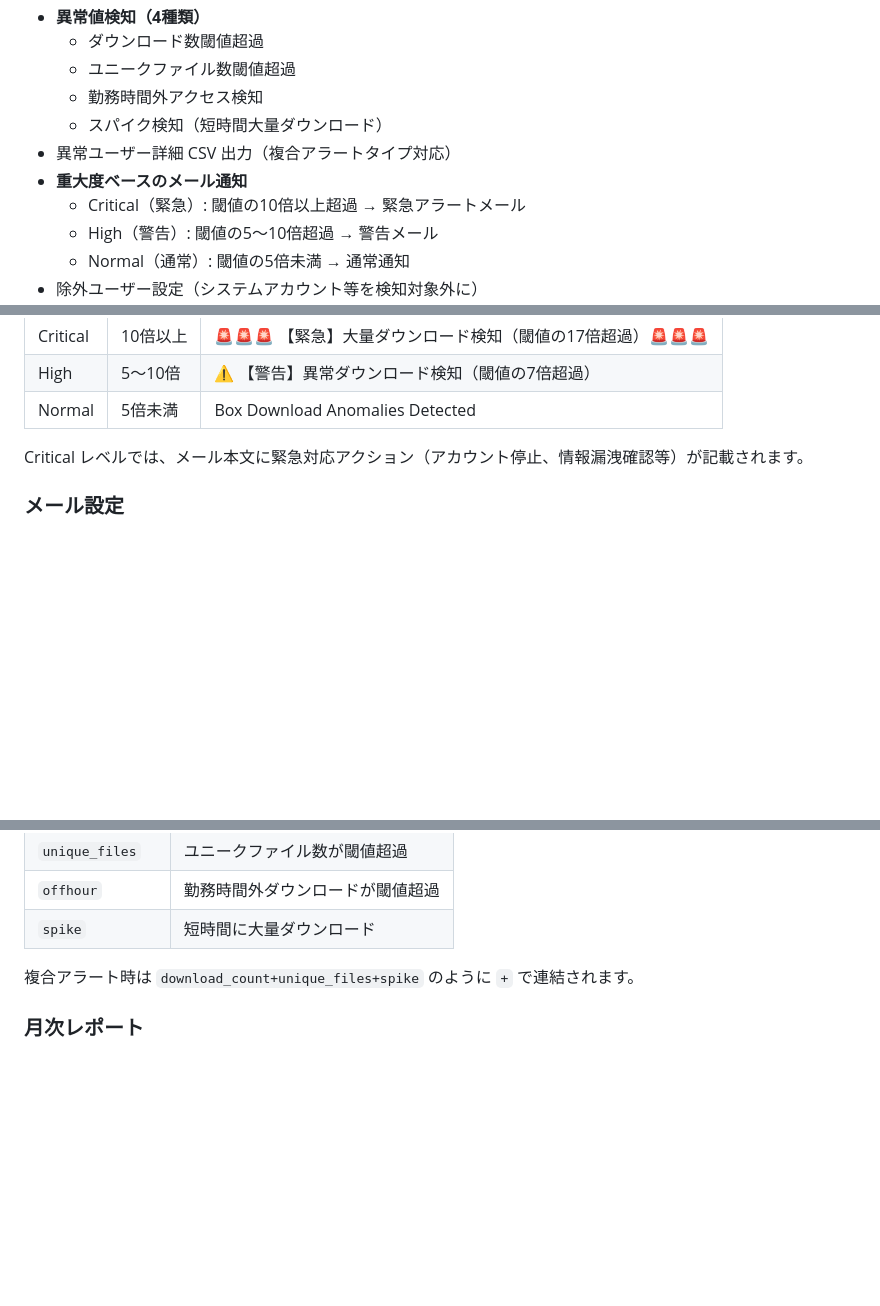
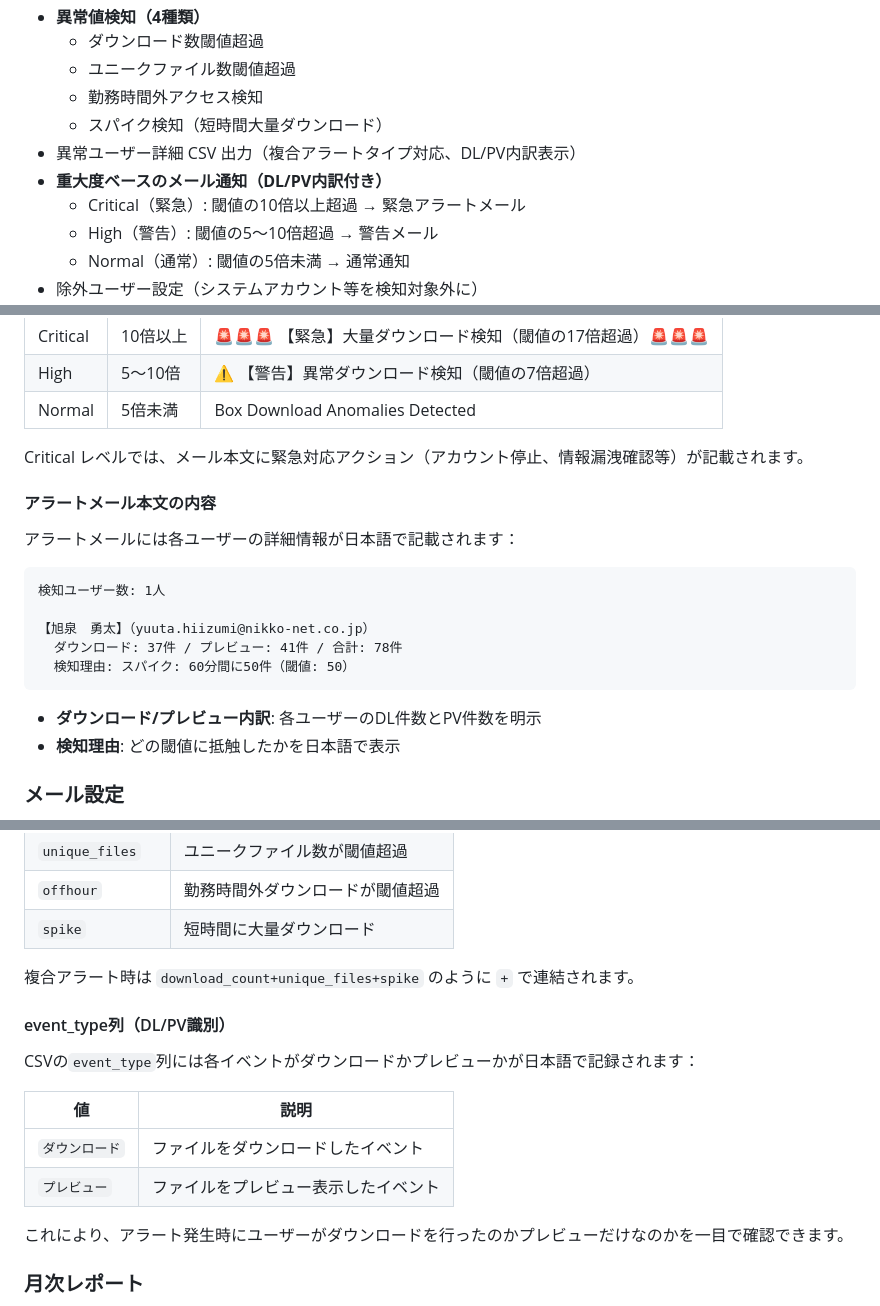
Before and after one commit to naka-dai/box_download_report, a Markdown page: README.md, 3 parts joined by grey strips. Drawn GitHub-style; blank space fills up the shorter version.

Commit message:
README: アラートメールとCSVのDL/PV内訳表示について追記
- アラートメール本文にDL/PV件数の内訳が表示されることを説明
- 添付CSVのevent_type列（ダウンロード/プレビュー）について説明

🤖 Generated with [Claude Code](https://claude.com/claude-code)

Co-Authored-By: Claude <noreply@anthropic.com>

````diff
--- a/README.md
+++ b/README.md
@@ -17,8 +17,8 @@ Box ダウンロード履歴集計バッチプログラム
   - ユニークファイル数閾値超過
   - 勤務時間外アクセス検知
   - スパイク検知（短時間大量ダウンロード）
-- 異常ユーザー詳細 CSV 出力（複合アラートタイプ対応）
-- **重大度ベースのメール通知**
+- 異常ユーザー詳細 CSV 出力（複合アラートタイプ対応、DL/PV内訳表示）
+- **重大度ベースのメール通知（DL/PV内訳付き）**
   - Critical（緊急）: 閾値の10倍以上超過 → 緊急アラートメール
   - High（警告）: 閾値の5〜10倍超過 → 警告メール
   - Normal（通常）: 閾値の5倍未満 → 通常通知
@@ -112,6 +112,21 @@ copy .env.sample .env
 | Normal | 5倍未満 | Box Download Anomalies Detected |
 
 Critical レベルでは、メール本文に緊急対応アクション（アカウント停止、情報漏洩確認等）が記載されます。
+
+#### アラートメール本文の内容
+
+アラートメールには各ユーザーの詳細情報が日本語で記載されます：
+
+```
+検知ユーザー数: 1人
+
+【旭泉　勇太】（yuuta.hiizumi@nikko-net.co.jp）
+  ダウンロード: 37件 / プレビュー: 41件 / 合計: 78件
+  検知理由: スパイク: 60分間に50件（閾値: 50）
+```
+
+- **ダウンロード/プレビュー内訳**: 各ユーザーのDL件数とPV件数を明示
+- **検知理由**: どの閾値に抵触したかを日本語で表示
 
 ### メール設定
 
@@ -318,6 +333,17 @@ CSVの`anomaly_types`列には検知されたアラートタイプが記録さ
 
 複合アラート時は `download_count+unique_files+spike` のように `+` で連結されます。
 
+#### event_type列（DL/PV識別）
+
+CSVの`event_type`列には各イベントがダウンロードかプレビューかが日本語で記録されます：
+
+| 値 | 説明 |
+|--------|------|
+| `ダウンロード` | ファイルをダウンロードしたイベント |
+| `プレビュー` | ファイルをプレビュー表示したイベント |
+
+これにより、アラート発生時にユーザーがダウンロードを行ったのかプレビューだけなのかを一目で確認できます。
+
 ### 月次レポート
 
 - `monthly_user_summary_YYYYMM.csv`: ユーザー別月次サマリー
````
